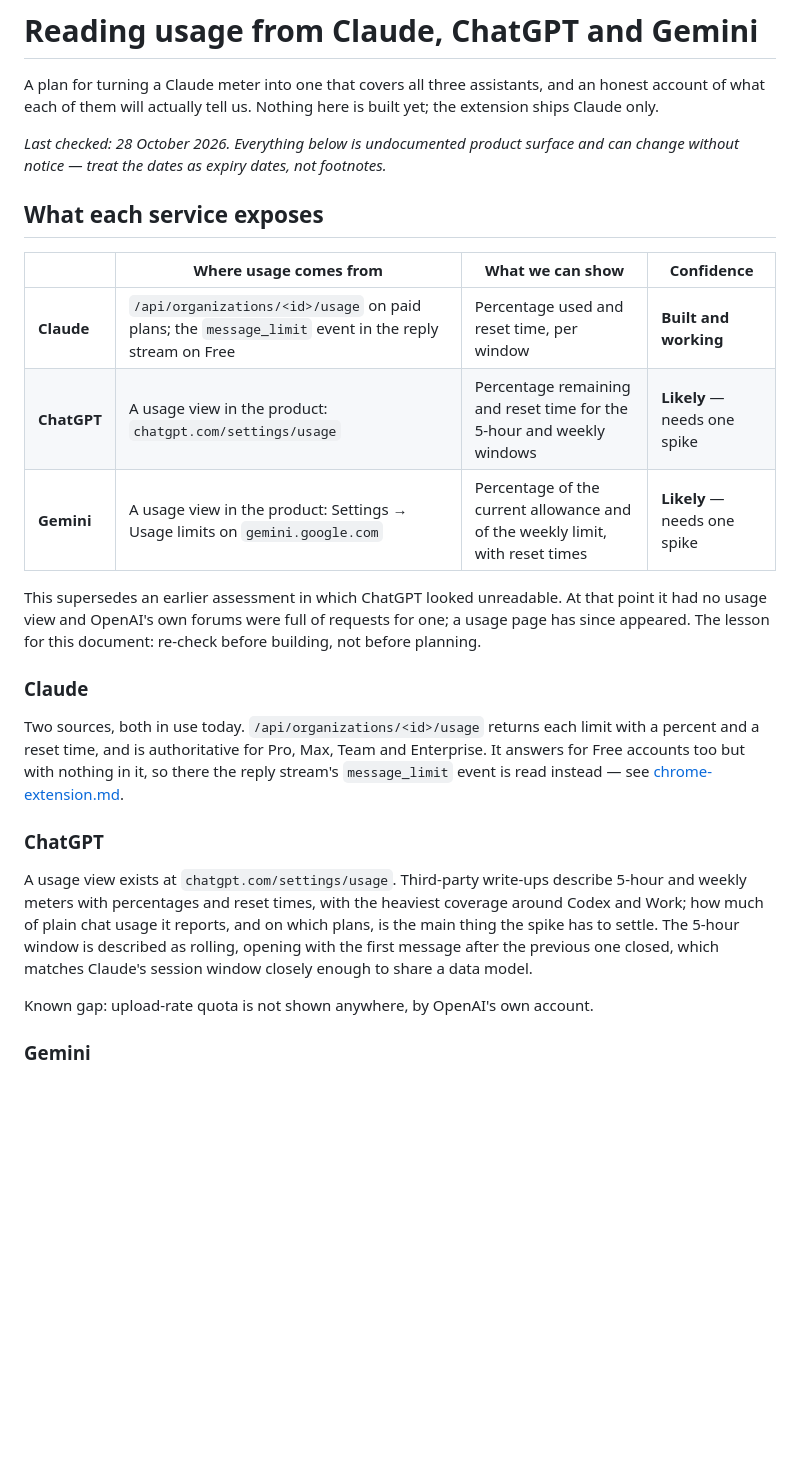
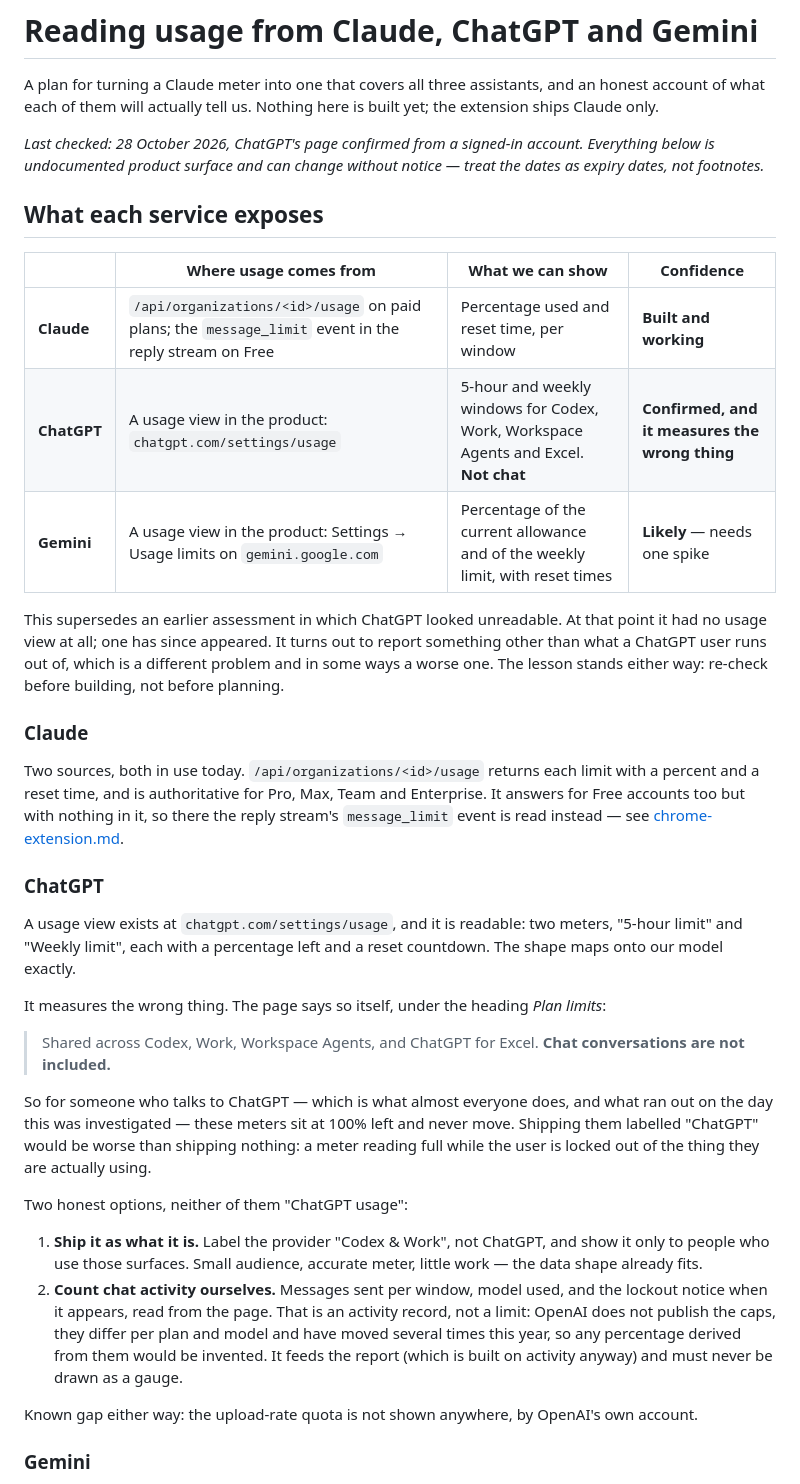
Before and after one commit to ayushvjain/usage-meter-for-claude, a Markdown page: docs/multi-provider.md, the part around one of its changes. Drawn GitHub-style; blank space fills up the shorter version.

Commit message:
docs: ChatGPT's usage page excludes the thing people run out of
Confirmed from a signed-in account. The page is readable — a 5-hour and a
weekly meter, each with a percentage left and a countdown, mapping onto our
model exactly — but it says under its own heading that it covers Codex, Work,
Workspace Agents and Excel, and that chat conversations are not included.

So for anyone who talks to ChatGPT, those meters read 100% left and never
move. Shipping them labelled "ChatGPT" would be worse than shipping nothing:
a full gauge while the user is locked out of what they are actually using.

The spec now records both honest options — ship it under its real name,
"Codex & Work", or count chat activity for the report without ever drawing it
as a gauge, since OpenAI publishes no caps to be a percentage of — and moves
the decision until after the report exists. Gemini keeps its place ahead of
it, with a new question: whether its allowance is whole-account or split by
surface in the same way.

Co-Authored-By: Claude Opus 5 <noreply@anthropic.com>
Claude-Session: https://claude.ai/code/session_019KZjE1A3MB9J8aHqHJX6DH

```diff
--- a/docs/multi-provider.md
+++ b/docs/multi-provider.md
@@ -4,20 +4,22 @@ A plan for turning a Claude meter into one that covers all three assistants, and
 account of what each of them will actually tell us. Nothing here is built yet; the extension
 ships Claude only.
 
-_Last checked: 28 October 2026. Everything below is undocumented product surface and can
-change without notice — treat the dates as expiry dates, not footnotes._
+_Last checked: 28 October 2026, ChatGPT's page confirmed from a signed-in account.
+Everything below is undocumented product surface and can change without notice — treat the
+dates as expiry dates, not footnotes._
 
 ## What each service exposes
 
 | | Where usage comes from | What we can show | Confidence |
 | --- | --- | --- | --- |
 | **Claude** | `/api/organizations/<id>/usage` on paid plans; the `message_limit` event in the reply stream on Free | Percentage used and reset time, per window | **Built and working** |
-| **ChatGPT** | A usage view in the product: `chatgpt.com/settings/usage` | Percentage remaining and reset time for the 5-hour and weekly windows | **Likely** — needs one spike |
+| **ChatGPT** | A usage view in the product: `chatgpt.com/settings/usage` | 5-hour and weekly windows for Codex, Work, Workspace Agents and Excel. **Not chat** | **Confirmed, and it measures the wrong thing** |
 | **Gemini** | A usage view in the product: Settings → Usage limits on `gemini.google.com` | Percentage of the current allowance and of the weekly limit, with reset times | **Likely** — needs one spike |
 
 This supersedes an earlier assessment in which ChatGPT looked unreadable. At that point it
-had no usage view and OpenAI's own forums were full of requests for one; a usage page has
-since appeared. The lesson for this document: re-check before building, not before planning.
+had no usage view at all; one has since appeared. It turns out to report something other
+than what a ChatGPT user runs out of, which is a different problem and in some ways a worse
+one. The lesson stands either way: re-check before building, not before planning.
 
 ### Claude
 
@@ -28,14 +30,32 @@ event is read instead — see [chrome-extension.md](chrome-extension.md).
 
 ### ChatGPT
 
-A usage view exists at `chatgpt.com/settings/usage`. Third-party write-ups describe 5-hour
-and weekly meters with percentages and reset times, with the heaviest coverage around Codex
-and Work; how much of plain chat usage it reports, and on which plans, is the main thing the
-spike has to settle. The 5-hour window is described as rolling, opening with the first
-message after the previous one closed, which matches Claude's session window closely enough
-to share a data model.
+A usage view exists at `chatgpt.com/settings/usage`, and it is readable: two meters, "5-hour
+limit" and "Weekly limit", each with a percentage left and a reset countdown. The shape maps
+onto our model exactly.
 
-Known gap: upload-rate quota is not shown anywhere, by OpenAI's own account.
+It measures the wrong thing. The page says so itself, under the heading *Plan limits*:
+
+> Shared across Codex, Work, Workspace Agents, and ChatGPT for Excel.
+> **Chat conversations are not included.**
+
+So for someone who talks to ChatGPT — which is what almost everyone does, and what ran out
+on the day this was investigated — these meters sit at 100% left and never move. Shipping
+them labelled "ChatGPT" would be worse than shipping nothing: a meter reading full while
+the user is locked out of the thing they are actually using.
+
+Two honest options, neither of them "ChatGPT usage":
+
+1. **Ship it as what it is.** Label the provider "Codex & Work", not ChatGPT, and show it
+   only to people who use those surfaces. Small audience, accurate meter, little work —
+   the data shape already fits.
+2. **Count chat activity ourselves.** Messages sent per window, model used, and the lockout
+   notice when it appears, read from the page. That is an activity record, not a limit:
+   OpenAI does not publish the caps, they differ per plan and model and have moved several
+   times this year, so any percentage derived from them would be invented. It feeds the
+   report (which is built on activity anyway) and must never be drawn as a gauge.
+
+Known gap either way: the upload-rate quota is not shown anywhere, by OpenAI's own account.
 
 ### Gemini
 
```
Also changed, not shown: other parts of docs/multi-provider.md (+10 -5 lines).
